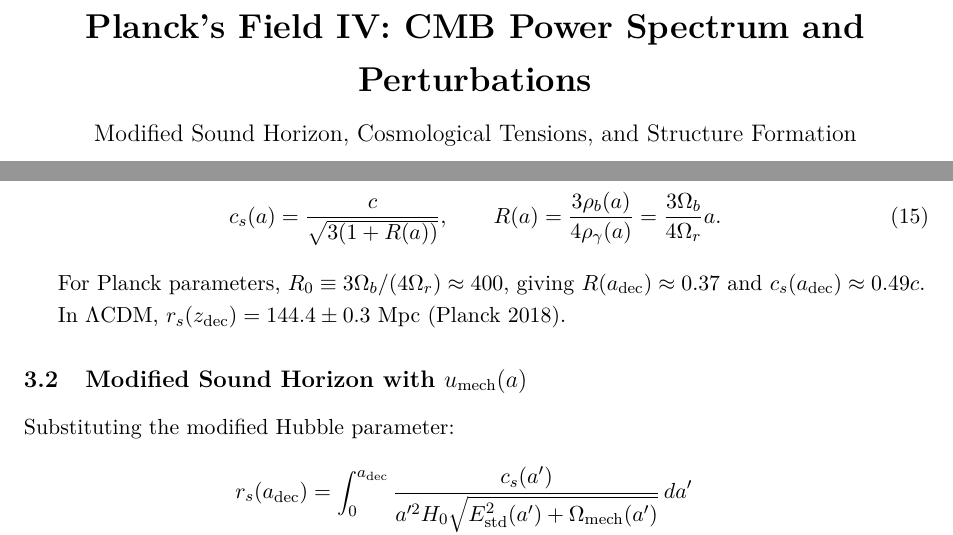
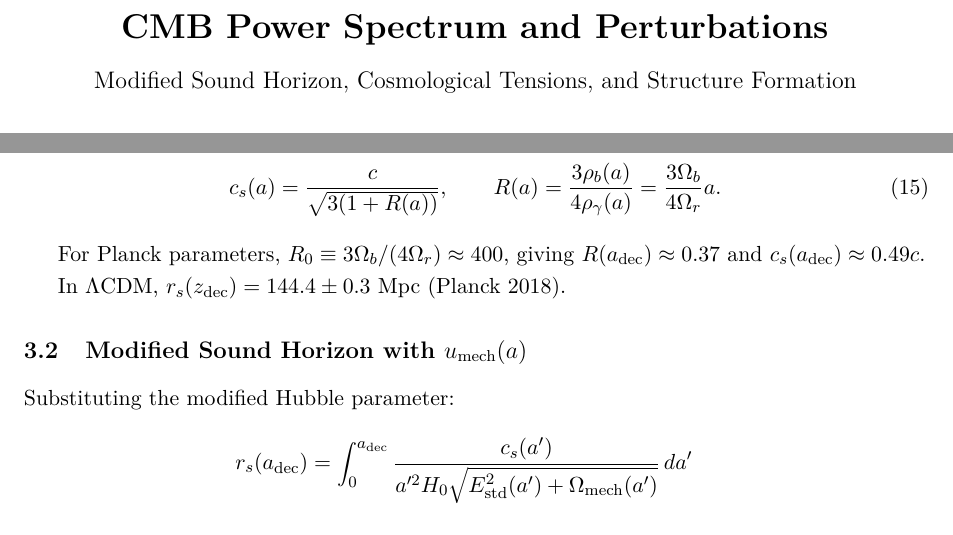
Before and after one commit to skavberg/Claude_Projects, a LaTeX paper (physics/team_folder/doc-agent/draft_papers/IV_cmb_perturbations/planck_field_IV_cmb_perturbations_v01.tex): two parts of pages 1 and 7 of 22, joined at a grey line, cut so that both start at the same text. Compiled offline with pdfLaTeX.

Commit message:
Update physics/team_folder/doc-agent/draft_papers/IV_cmb_perturbations/planck_field_IV_cmb_perturbations_v01.tex

```diff
--- a/physics/team_folder/doc-agent/draft_papers/IV_cmb_perturbations/planck_field_IV_cmb_perturbations_v01.tex
+++ b/physics/team_folder/doc-agent/draft_papers/IV_cmb_perturbations/planck_field_IV_cmb_perturbations_v01.tex
@@ -79,7 +79,7 @@
 \renewcommand{\qedsymbol}{$\blacksquare$}
 
 % ============== TITLE ==============
-\title{\textbf{Planck's Field IV: CMB Power Spectrum and Perturbations}\\[0.5em]
+\title{\textbf{CMB Power Spectrum and Perturbations}\\[0.5em]
 \large Modified Sound Horizon, Cosmological Tensions, and Structure Formation}
 
 \author{Robin Skavberg\\[0.3em]
```
